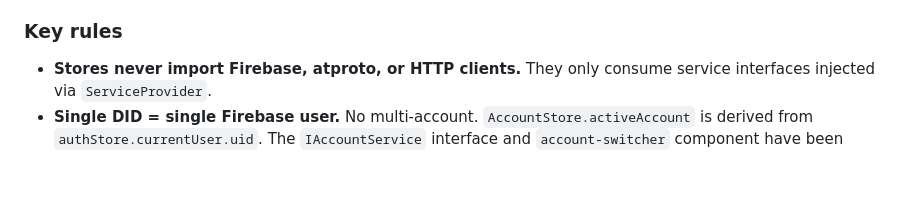
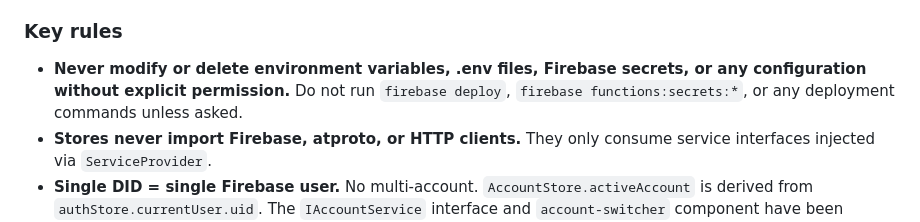
Before and after one commit to greenearth-social/frontend, a Markdown page: AGENTS.md, the part around the change. Rendered like a GitHub page; blank space fills up the shorter version.

Commit message:
add guardrail

```diff
--- a/AGENTS.md
+++ b/AGENTS.md
@@ -46,6 +46,7 @@ functions/          → Cloud Functions OAuth bridge + metadata endpoints
 
 ### Key rules
 
+- **Never modify or delete environment variables, .env files, Firebase secrets, or any configuration without explicit permission.** Do not run `firebase deploy`, `firebase functions:secrets:*`, or any deployment commands unless asked.
 - **Stores never import Firebase, atproto, or HTTP clients.** They only consume service interfaces injected via `ServiceProvider`.
 - **Single DID = single Firebase user.** No multi-account. `AccountStore.activeAccount` is derived from `authStore.currentUser.uid`. The `IAccountService` interface and `account-switcher` component have been removed.
 - **`getRootStore()`** (from `main.ts`) is the DI entry point. Components call it directly rather than receiving stores as Lit properties.
```
